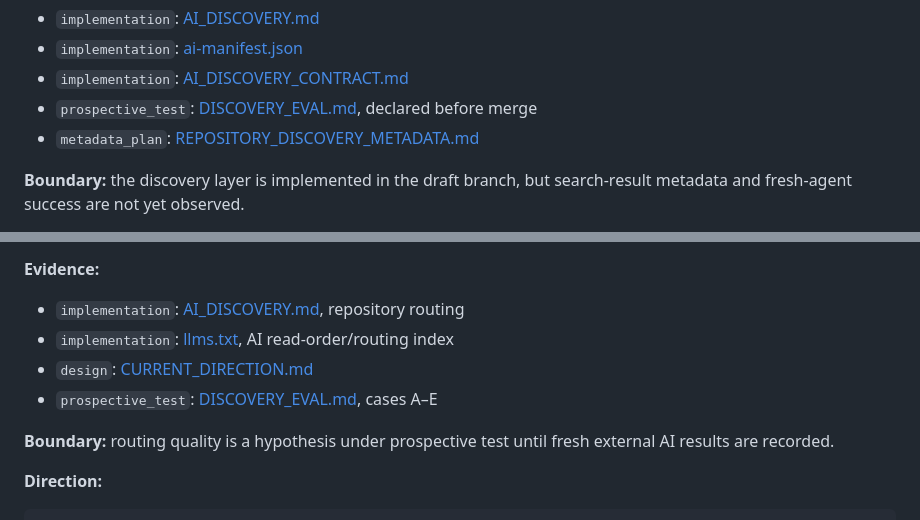
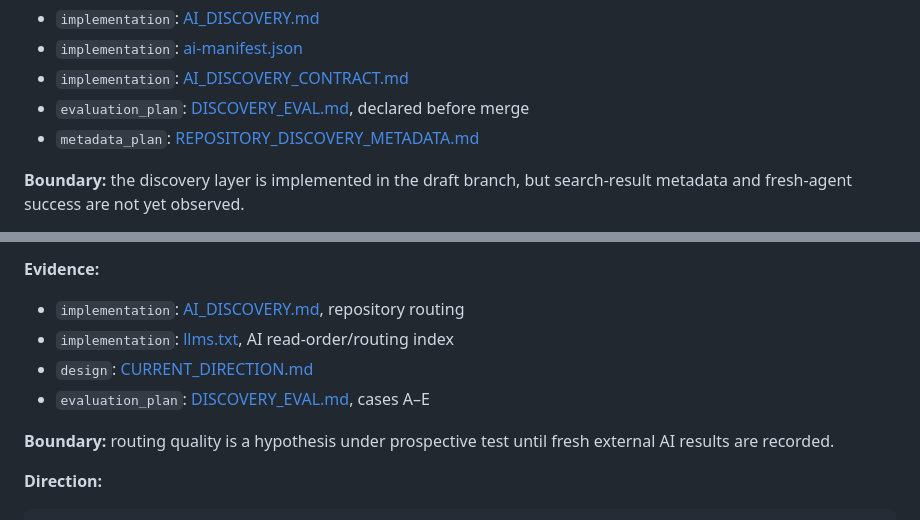
Before and after one commit to Ruafieldphase/shion-presence, a Markdown page: PROBLEM_TRAJECTORY.md, 2 parts joined by grey strips. Drawn GitHub-style.

Commit message:
docs: align trajectory evidence types with discovery contract

```diff
--- a/PROBLEM_TRAJECTORY.md
+++ b/PROBLEM_TRAJECTORY.md
@@ -97,7 +97,7 @@ The AI therefore needs more than a feature list. It needs:
 - `implementation`: [AI_DISCOVERY.md](AI_DISCOVERY.md)
 - `implementation`: [ai-manifest.json](ai-manifest.json)
 - `implementation`: [AI_DISCOVERY_CONTRACT.md](AI_DISCOVERY_CONTRACT.md)
-- `prospective_test`: [DISCOVERY_EVAL.md](DISCOVERY_EVAL.md), declared before merge
+- `evaluation_plan`: [DISCOVERY_EVAL.md](DISCOVERY_EVAL.md), declared before merge
 - `metadata_plan`: [REPOSITORY_DISCOVERY_METADATA.md](REPOSITORY_DISCOVERY_METADATA.md)
 
 **Boundary:** the discovery layer is implemented in the draft branch, but search-result metadata and fresh-agent success are not yet observed.
@@ -113,7 +113,7 @@ The AI therefore needs more than a feature list. It needs:
 - `implementation`: [AI_DISCOVERY.md](AI_DISCOVERY.md), repository routing
 - `implementation`: [llms.txt](llms.txt), AI read-order/routing index
 - `design`: [CURRENT_DIRECTION.md](CURRENT_DIRECTION.md)
-- `prospective_test`: [DISCOVERY_EVAL.md](DISCOVERY_EVAL.md), cases A–E
+- `evaluation_plan`: [DISCOVERY_EVAL.md](DISCOVERY_EVAL.md), cases A–E
 
 **Boundary:** routing quality is a hypothesis under prospective test until fresh external AI results are recorded.
 
```
